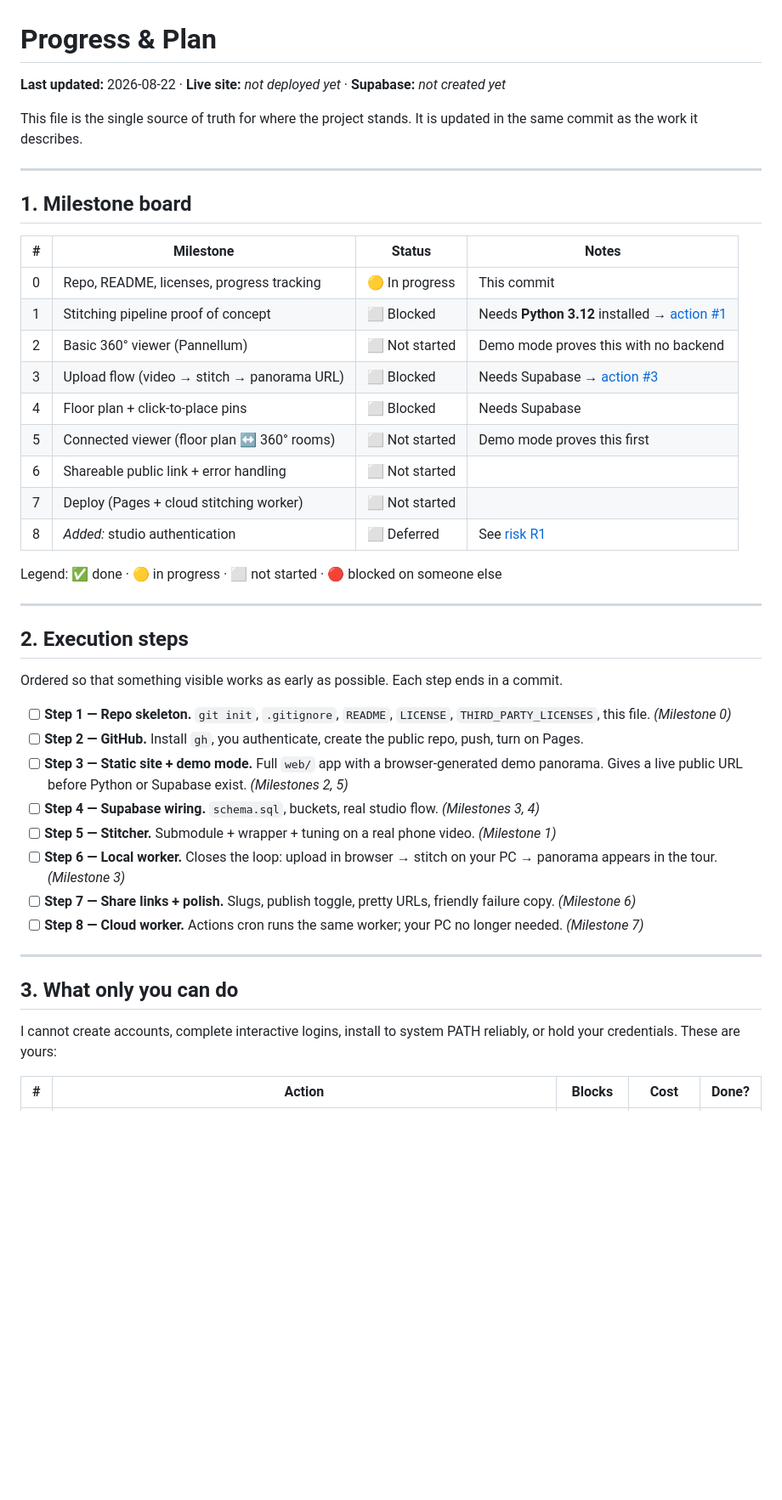
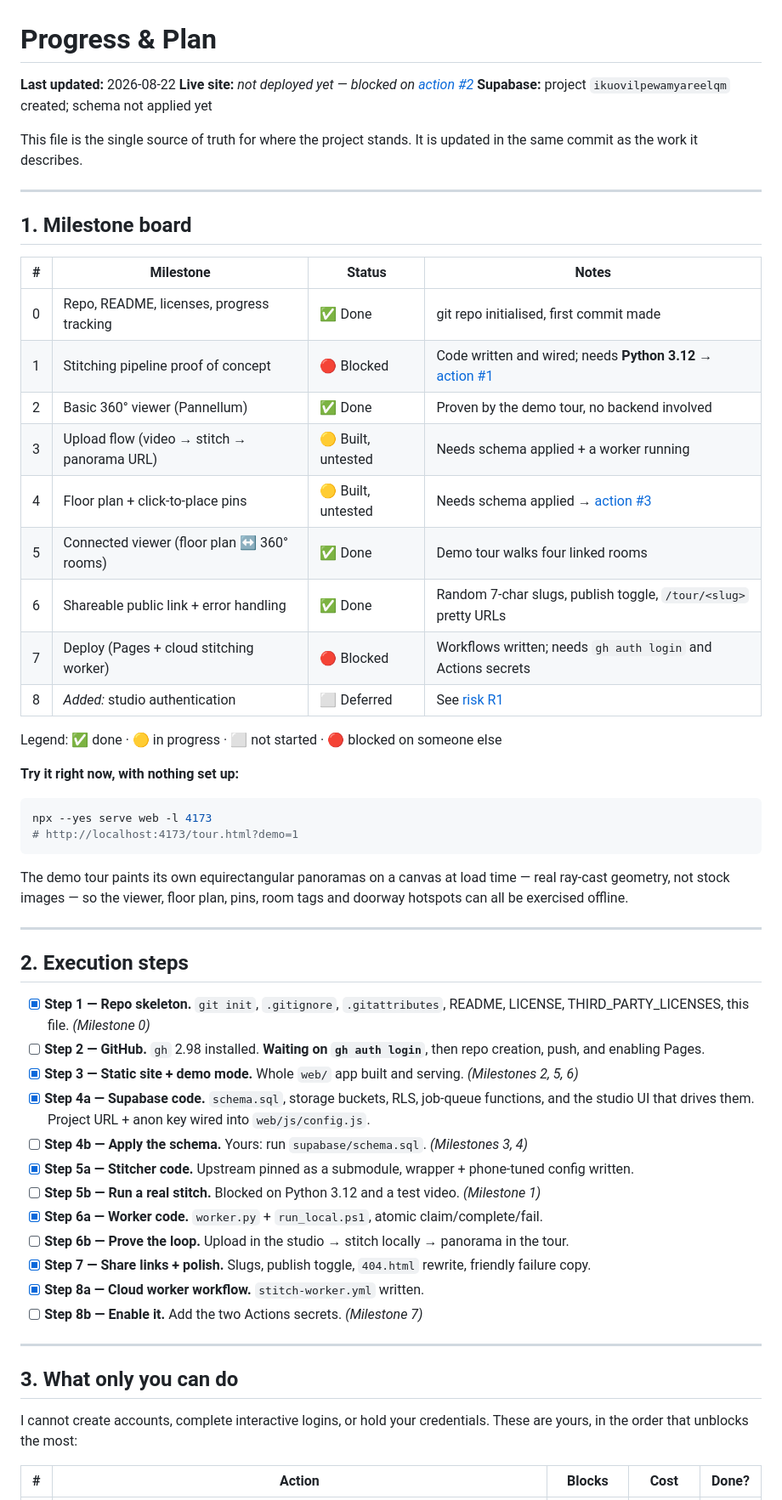
Before and after one commit to SushantSriv/3d-home-view, a Markdown page: PROGRESS.md, the part around one of its changes. Shown at 85% size. GitHub-like rendering; blank space fills up the shorter version.

````diff
--- a/PROGRESS.md
+++ b/PROGRESS.md
@@ -1,6 +1,8 @@
 # Progress & Plan
 
-**Last updated:** 2026-08-22 · **Live site:** _not deployed yet_ · **Supabase:** _not created yet_
+**Last updated:** 2026-08-22
+**Live site:** _not deployed yet — blocked on [action #2](#3-what-only-you-can-do)_
+**Supabase:** project `ikuovilpewamyareelqm` created; schema not applied yet
 
 This file is the single source of truth for where the project stands. It is updated in the same
 commit as the work it describes.
@@ -11,44 +13,55 @@ commit as the work it describes.
 
 | # | Milestone | Status | Notes |
 |---|---|---|---|
-| 0 | Repo, README, licenses, progress tracking | 🟡 In progress | This commit |
-| 1 | Stitching pipeline proof of concept | ⬜ Blocked | Needs **Python 3.12** installed → [action #1](#3-what-only-you-can-do) |
-| 2 | Basic 360° viewer (Pannellum) | ⬜ Not started | Demo mode proves this with no backend |
-| 3 | Upload flow (video → stitch → panorama URL) | ⬜ Blocked | Needs Supabase → [action #3](#3-what-only-you-can-do) |
-| 4 | Floor plan + click-to-place pins | ⬜ Blocked | Needs Supabase |
-| 5 | Connected viewer (floor plan ↔ 360° rooms) | ⬜ Not started | Demo mode proves this first |
-| 6 | Shareable public link + error handling | ⬜ Not started | |
-| 7 | Deploy (Pages + cloud stitching worker) | ⬜ Not started | |
+| 0 | Repo, README, licenses, progress tracking | ✅ Done | git repo initialised, first commit made |
+| 1 | Stitching pipeline proof of concept | 🔴 Blocked | Code written and wired; needs **Python 3.12** → [action #1](#3-what-only-you-can-do) |
+| 2 | Basic 360° viewer (Pannellum) | ✅ Done | Proven by the demo tour, no backend involved |
+| 3 | Upload flow (video → stitch → panorama URL) | 🟡 Built, untested | Needs schema applied + a worker running |
+| 4 | Floor plan + click-to-place pins | 🟡 Built, untested | Needs schema applied → [action #3](#3-what-only-you-can-do) |
+| 5 | Connected viewer (floor plan ↔ 360° rooms) | ✅ Done | Demo tour walks four linked rooms |
+| 6 | Shareable public link + error handling | ✅ Done | Random 7-char slugs, publish toggle, `/tour/<slug>` pretty URLs |
+| 7 | Deploy (Pages + cloud stitching worker) | 🔴 Blocked | Workflows written; needs `gh auth login` and Actions secrets |
 | 8 | *Added:* studio authentication | ⬜ Deferred | See [risk R1](#5-risks--open-questions) |
 
 Legend: ✅ done · 🟡 in progress · ⬜ not started · 🔴 blocked on someone else
+
+**Try it right now, with nothing set up:**
+
+```powershell
+npx --yes serve web -l 4173
+# http://localhost:4173/tour.html?demo=1
+```
+
+The demo tour paints its own equirectangular panoramas on a canvas at load time — real ray-cast
+geometry, not stock images — so the viewer, floor plan, pins, room tags and doorway hotspots can all
+be exercised offline.
 
 ---
 
 ## 2. Execution steps
 
-Ordered so that something visible works as early as possible. Each step ends in a commit.
-
-- [ ] **Step 1 — Repo skeleton.** `git init`, `.gitignore`, `README`, `LICENSE`,
-      `THIRD_PARTY_LICENSES`, this file. *(Milestone 0)*
-- [ ] **Step 2 — GitHub.** Install `gh`, you authenticate, create the public repo, push, turn on Pages.
-- [ ] **Step 3 — Static site + demo mode.** Full `web/` app with a browser-generated demo panorama.
-      Gives a live public URL before Python or Supabase exist. *(Milestones 2, 5)*
-- [ ] **Step 4 — Supabase wiring.** `schema.sql`, buckets, real studio flow. *(Milestones 3, 4)*
-- [ ] **Step 5 — Stitcher.** Submodule + wrapper + tuning on a real phone video. *(Milestone 1)*
-- [ ] **Step 6 — Local worker.** Closes the loop: upload in browser → stitch on your PC → panorama
-      appears in the tour. *(Milestone 3)*
-- [ ] **Step 7 — Share links + polish.** Slugs, publish toggle, pretty URLs, friendly failure copy.
-      *(Milestone 6)*
-- [ ] **Step 8 — Cloud worker.** Actions cron runs the same worker; your PC no longer needed.
-      *(Milestone 7)*
+- [x] **Step 1 — Repo skeleton.** `git init`, `.gitignore`, `.gitattributes`, README, LICENSE,
+      THIRD_PARTY_LICENSES, this file. *(Milestone 0)*
+- [ ] **Step 2 — GitHub.** `gh` 2.98 installed. **Waiting on `gh auth login`**, then repo creation,
+      push, and enabling Pages.
+- [x] **Step 3 — Static site + demo mode.** Whole `web/` app built and serving. *(Milestones 2, 5, 6)*
+- [x] **Step 4a — Supabase code.** `schema.sql`, storage buckets, RLS, job-queue functions, and the
+      studio UI that drives them. Project URL + anon key wired into `web/js/config.js`.
+- [ ] **Step 4b — Apply the schema.** Yours: run `supabase/schema.sql`. *(Milestones 3, 4)*
+- [x] **Step 5a — Stitcher code.** Upstream pinned as a submodule, wrapper + phone-tuned config written.
+- [ ] **Step 5b — Run a real stitch.** Blocked on Python 3.12 and a test video. *(Milestone 1)*
+- [x] **Step 6a — Worker code.** `worker.py` + `run_local.ps1`, atomic claim/complete/fail.
+- [ ] **Step 6b — Prove the loop.** Upload in the studio → stitch locally → panorama in the tour.
+- [x] **Step 7 — Share links + polish.** Slugs, publish toggle, `404.html` rewrite, friendly failure copy.
+- [x] **Step 8a — Cloud worker workflow.** `stitch-worker.yml` written.
+- [ ] **Step 8b — Enable it.** Add the two Actions secrets. *(Milestone 7)*
 
 ---
 
 ## 3. What only you can do
 
-I cannot create accounts, complete interactive logins, install to system PATH reliably, or hold your
-credentials. These are yours:
+I cannot create accounts, complete interactive logins, or hold your credentials. These are yours,
+in the order that unblocks the most:
 
 | # | Action | Blocks | Cost | Done? |
 |---|---|---|---|---|
````
Also changed, not shown: other parts of PROGRESS.md (+59 -32 lines).
